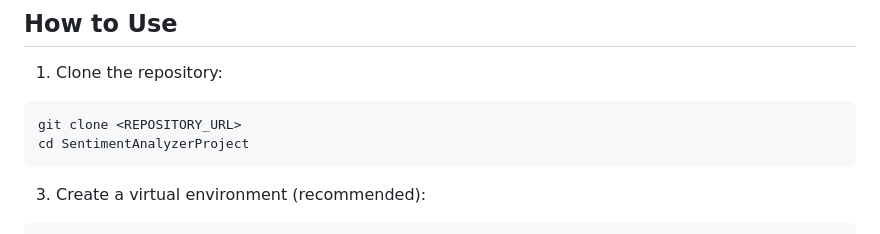
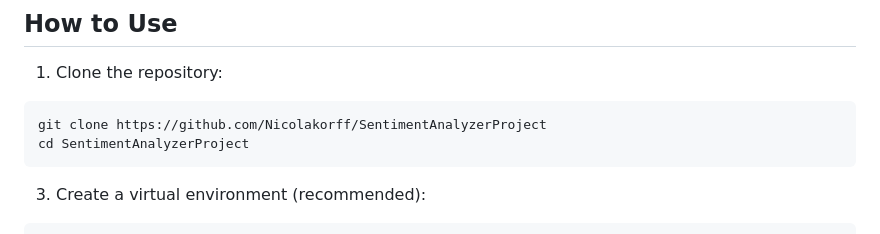
Before and after one commit to Nicolakorff/SentimentAnalyzerProject, a Markdown page: README.md, the part around the change. Rendered like a GitHub page.

````diff
--- a/README.md
+++ b/README.md
@@ -16,7 +16,7 @@ This project is a sentiment analyzer that uses a Flask API to determine the emot
 
 1. Clone the repository:
 ```bash
-git clone <REPOSITORY_URL>
+git clone https://github.com/Nicolakorff/SentimentAnalyzerProject
 cd SentimentAnalyzerProject
 ```
 3. Create a virtual environment (recommended):
````
